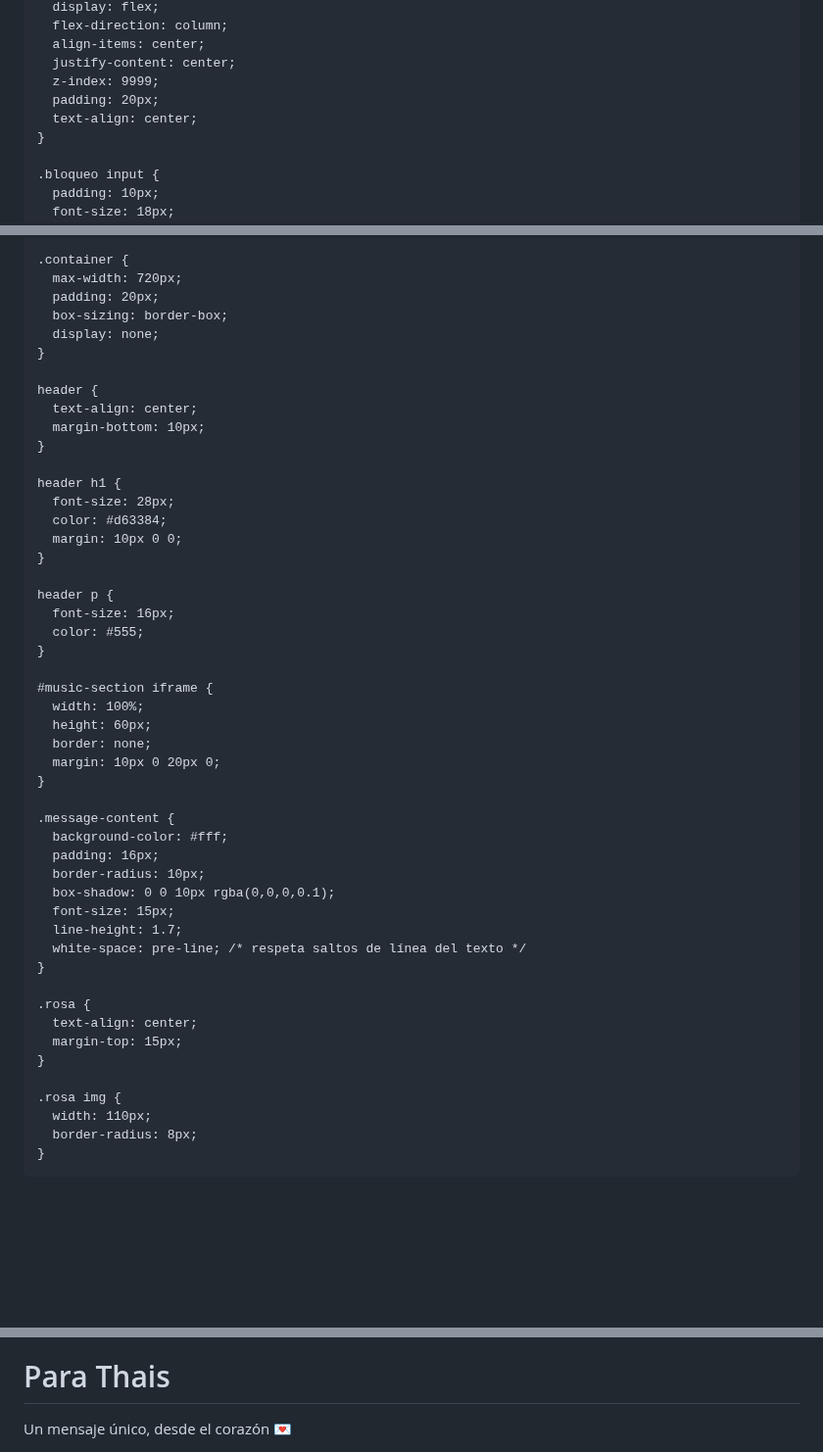
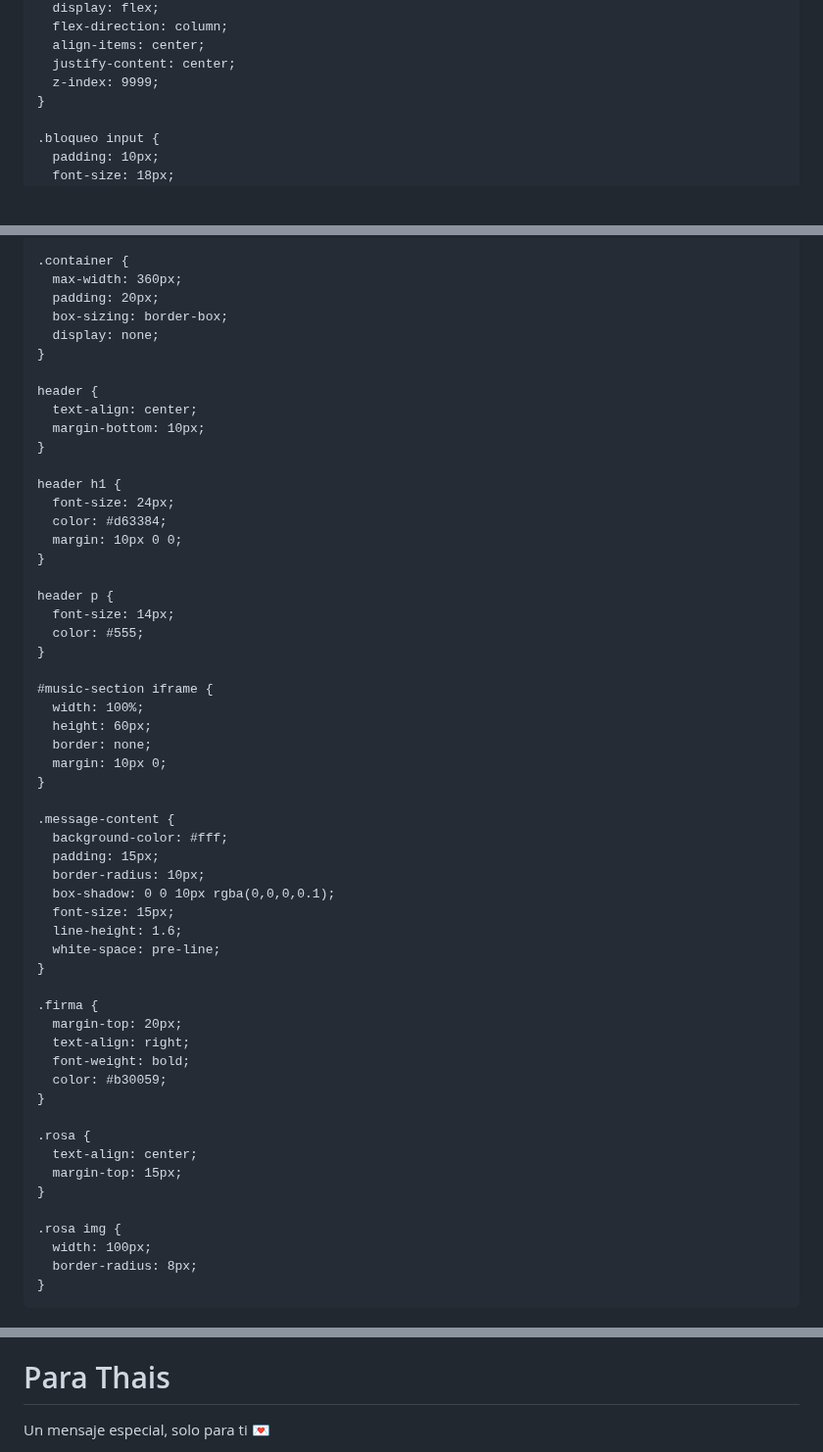
Before and after one commit to Youferipushima43/carta-virtual-paraThias, a Markdown page: README.md, 3 parts joined by grey strips. Shown at 98% size. Rendered like a GitHub page; blank space fills up the shorter version.

Commit message:
Update README.md
Signed-off-by: Youferipushima43 <luis9xdipushima@gmail.com>

```diff
--- a/README.md
+++ b/README.md
@@ -27,8 +27,6 @@
       align-items: center;
       justify-content: center;
       z-index: 9999;
-      padding: 20px;
-      text-align: center;
     }
 
     .bloqueo input {
@@ -51,7 +49,7 @@
     }
 
     .container {
-      max-width: 720px;
+      max-width: 360px;
       padding: 20px;
       box-sizing: border-box;
       display: none;
@@ -63,13 +61,13 @@
     }
 
     header h1 {
-      font-size: 28px;
+      font-size: 24px;
       color: #d63384;
       margin: 10px 0 0;
     }
 
     header p {
-      font-size: 16px;
+      font-size: 14px;
       color: #555;
     }
 
@@ -77,17 +75,24 @@
       width: 100%;
       height: 60px;
       border: none;
-      margin: 10px 0 20px 0;
+      margin: 10px 0;
     }
 
     .message-content {
       background-color: #fff;
-      padding: 16px;
+      padding: 15px;
       border-radius: 10px;
       box-shadow: 0 0 10px rgba(0,0,0,0.1);
       font-size: 15px;
-      line-height: 1.7;
-      white-space: pre-line; /* respeta saltos de línea del texto */
+      line-height: 1.6;
+      white-space: pre-line;
+    }
+
+    .firma {
+      margin-top: 20px;
+      text-align: right;
+      font-weight: bold;
+      color: #b30059;
     }
 
     .rosa {
@@ -96,7 +101,7 @@
     }
 
     .rosa img {
-      width: 110px;
+      width: 100px;
       border-radius: 8px;
     }
   </style>
@@ -115,6 +119,6 @@
 <div class="container" id="contenidoReal">
   <header>
     <h1>Para Thais</h1>
-    <p>Un mensaje único, desde el corazón 💌</p>
+    <p>Un mensaje especial, solo para ti 💌</p>
   </header>
 
```
Also changed, not shown: other parts of README.md (+17 -15 lines).
